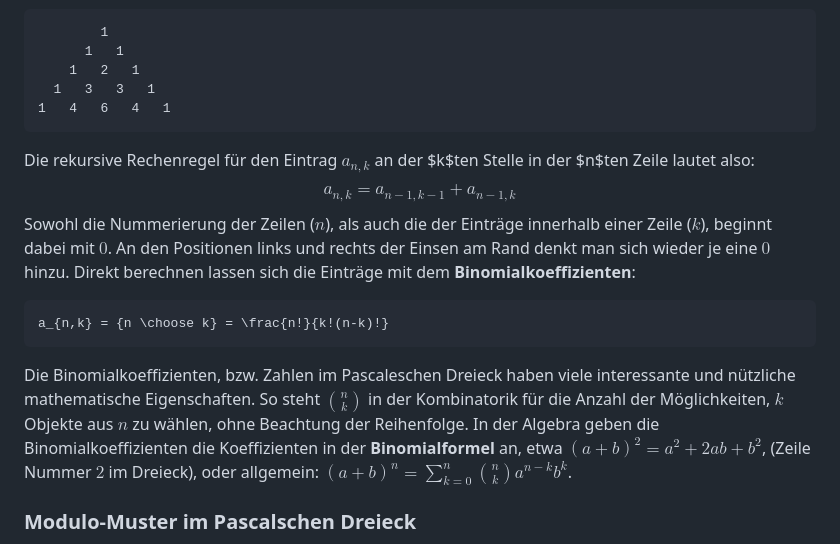
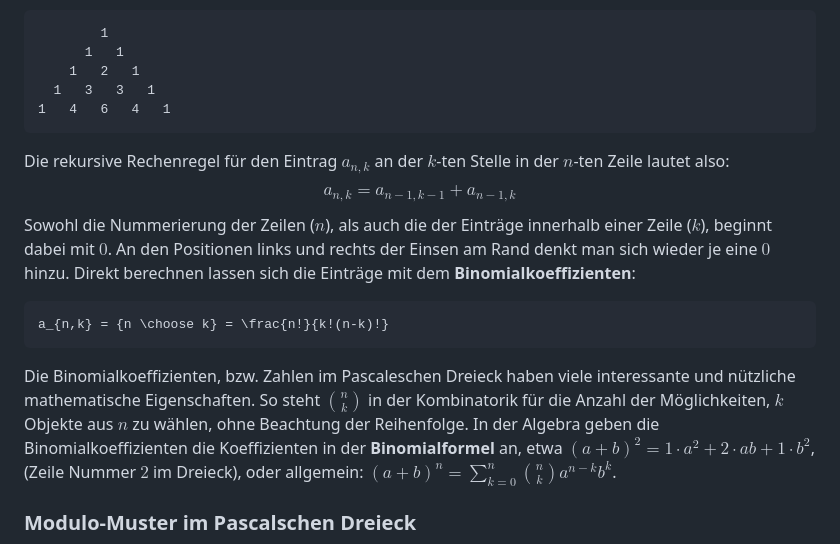
Before and after one commit to BSchwentker/pascal-triangle-modulo-visualizer, a Markdown page: README.md, the part around one of its changes. Rendered like a GitHub page.

````diff
--- a/README.md
+++ b/README.md
@@ -26,7 +26,7 @@ Das Pascalsche Dreieck besteht aus ganzen Zahlen, die zeilenweise versetzt unter
   1   3   3   1
 1   4   6   4   1
 ```
-Die rekursive Rechenregel für den Eintrag $a_{n,k}$ an der $k$ten Stelle in der $n$ten Zeile lautet also:
+Die rekursive Rechenregel für den Eintrag $a_{n,k}$ an der $k$-ten Stelle in der $n$-ten Zeile lautet also:
 $$a_{n,k} = a_{n-1,k-1} + a_{n-1,k}$$
 Sowohl die Nummerierung der Zeilen ($n$), als auch die der Einträge innerhalb einer Zeile ($k$), beginnt dabei mit $0$. An den Positionen links und rechts der Einsen am Rand denkt man sich wieder je eine $0$ hinzu. Direkt berechnen lassen sich die Einträge mit dem **Binomialkoeffizienten**:
 ```math
@@ -34,7 +34,7 @@ a_{n,k} = {n \choose k} = \frac{n!}{k!(n-k)!}
 ```
 
 Die Binomialkoeffizienten, bzw. Zahlen im Pascaleschen Dreieck haben viele interessante und nützliche mathematische Eigenschaften. So steht ${n \choose k}$ in der Kombinatorik für die Anzahl der Möglichkeiten, $k$ Objekte aus $n$ zu wählen, ohne Beachtung der Reihenfolge.
-In der Algebra geben die Binomialkoeffizienten die Koeffizienten in der **Binomialformel** an, etwa $(a + b)^2 = a^2 + 2ab + b^2$, (Zeile Nummer $2$ im Dreieck), oder allgemein:
+In der Algebra geben die Binomialkoeffizienten die Koeffizienten in der **Binomialformel** an, etwa $(a + b)^2 = 1\cdot a^2 + 2\cdot ab + 1\cdot b^2$, (Zeile Nummer $2$ im Dreieck), oder allgemein:
 $(a + b)^n = \sum_{k=0}^{n} {n \choose k} a^{n-k} b^k$.
 
 ### Modulo-Muster im Pascalschen Dreieck
````
Also changed, not shown: other parts of README.md (+18 -14 lines).
